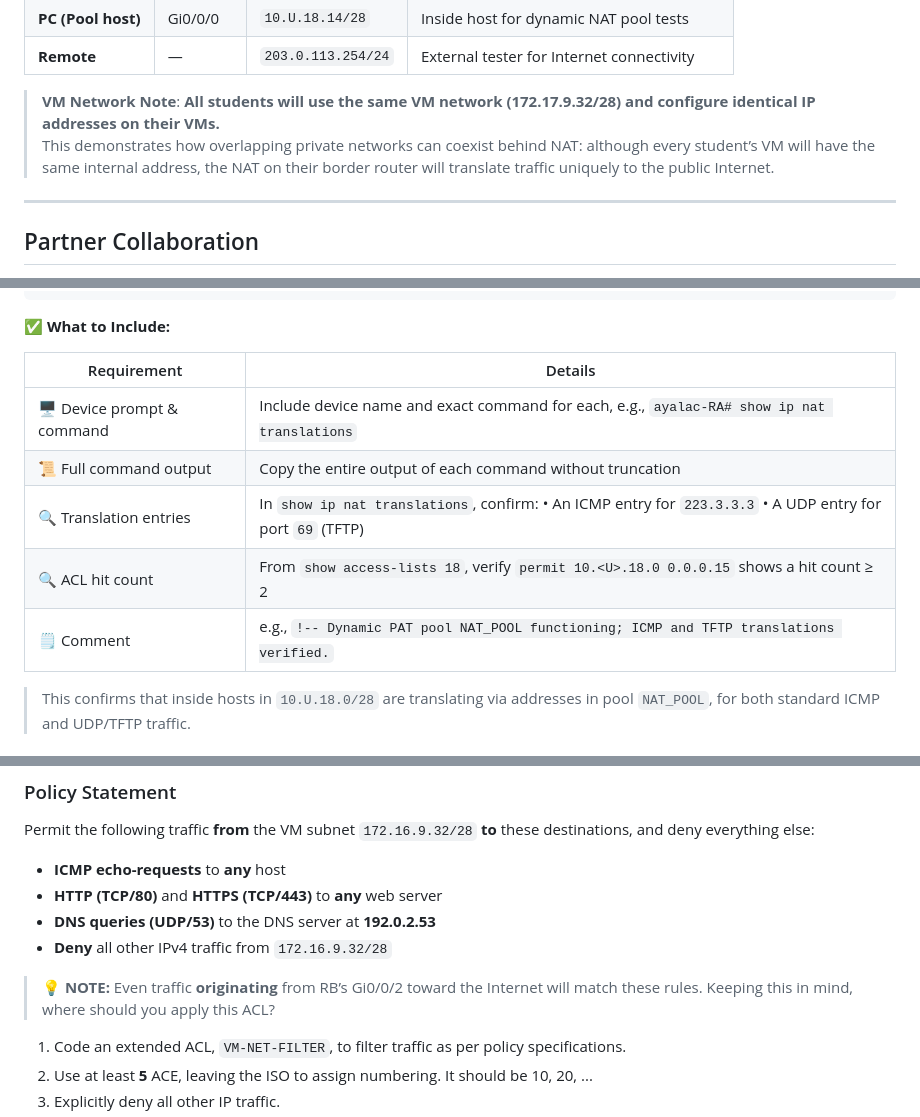
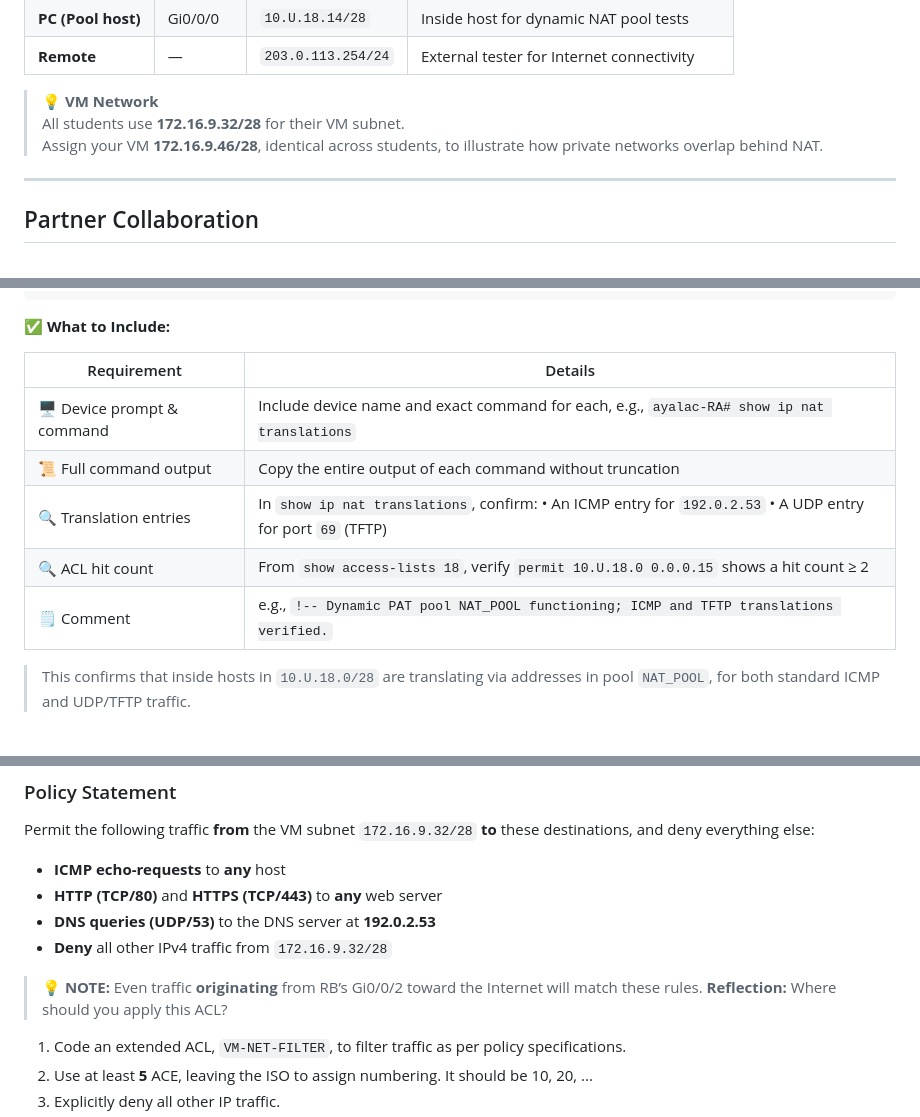
Before and after one commit to ayalac1111/Networking-Courses, a Markdown page: 25S-CST8371/11-NAT/11-NAT.md, 3 parts joined by grey strips. Drawn GitHub-style.

```diff
--- a/25S-CST8371/11-NAT/11-NAT.md
+++ b/25S-CST8371/11-NAT/11-NAT.md
@@ -59,9 +59,10 @@ Use the table below to configure your devices. Replace `<U>` with your assigned
 | **PC (Pool host)** | Gi0/0/0   | `10.U.18.14/28`    | Inside host for dynamic NAT pool tests      |
 | **Remote**         | —         | `203.0.113.254/24` | External tester for Internet connectivity   |
 
-> **VM Network Note**:
-> **All students will use the same VM network (172.17.9.32/28) and configure identical IP addresses on their VMs.**
-> This demonstrates how overlapping private networks can coexist behind NAT: although every student’s VM will have the same internal address, the NAT on their border router will translate traffic uniquely to the public Internet.
+> 💡 **VM Network**
+> All students use **172.16.9.32/28** for their VM subnet.
+> Assign your VM **172.16.9.46/28**, identical across students, to illustrate how private networks overlap behind NAT.
+
 
 ---
 ## Partner Collaboration
@@ -575,13 +574,13 @@ show access-lists 18
 
 ✅ **What to Include:**
 
-| Requirement                 | Details                                                                                                    |
-| --------------------------- | ---------------------------------------------------------------------------------------------------------- |
-| 🖥️ Device prompt & command | Include device name and exact command for each, e.g., `ayalac-RA# show ip nat translations`                |
-| 📜 Full command output      | Copy the entire output of each command without truncation                                                  |
-| 🔍 Translation entries      | In `show ip nat translations`, confirm: • An ICMP entry for `223.3.3.3` • A UDP entry for port `69` (TFTP) |
-| 🔍 ACL hit count            | From `show access-lists 18`, verify `permit 10.<U>.18.0 0.0.0.15` shows a hit count ≥ 2                    |
-| 🗒️ Comment                 | e.g., `!-- Dynamic PAT pool NAT_POOL functioning; ICMP and TFTP translations verified.`                    |
+| Requirement                 | Details                                                                                                     |
+| --------------------------- | ----------------------------------------------------------------------------------------------------------- |
+| 🖥️ Device prompt & command | Include device name and exact command for each, e.g., `ayalac-RA# show ip nat translations`                 |
+| 📜 Full command output      | Copy the entire output of each command without truncation                                                   |
+| 🔍 Translation entries      | In `show ip nat translations`, confirm: • An ICMP entry for `192.0.2.53` • A UDP entry for port `69` (TFTP) |
+| 🔍 ACL hit count            | From `show access-lists 18`, verify `permit 10.U.18.0 0.0.0.15` shows a hit count ≥ 2                     |
+| 🗒️ Comment                 | e.g., `!-- Dynamic PAT pool NAT_POOL functioning; ICMP and TFTP translations verified.`                     |
 > This confirms that inside hosts in `10.U.18.0/28` are translating via addresses in pool `NAT_POOL`, for both standard ICMP and UDP/TFTP traffic.
 
 ### 📤 Submit Verification File
@@ -603,7 +602,7 @@ Permit the following traffic **from** the VM subnet `172.16.9.32/28` **to** thes
 - **Deny** all other IPv4 traffic from `172.16.9.32/28`
 
 > 💡 **NOTE:** Even traffic **originating** from RB’s Gi0/0/2 toward the Internet will match these rules.
-> Keeping this in mind, where should you apply this ACL?
+> **Reflection:** Where should you apply this ACL?
 
 1. Code an extended ACL, `VM-NET-FILTER`, to filter traffic as per policy specifications.
 2. Use at least **5** ACE, leaving the ISO to assign numbering.  It should be 10, 20, ...
```
Also changed, not shown: other parts of 25S-CST8371/11-NAT/11-NAT.md (+71 -7 lines).
